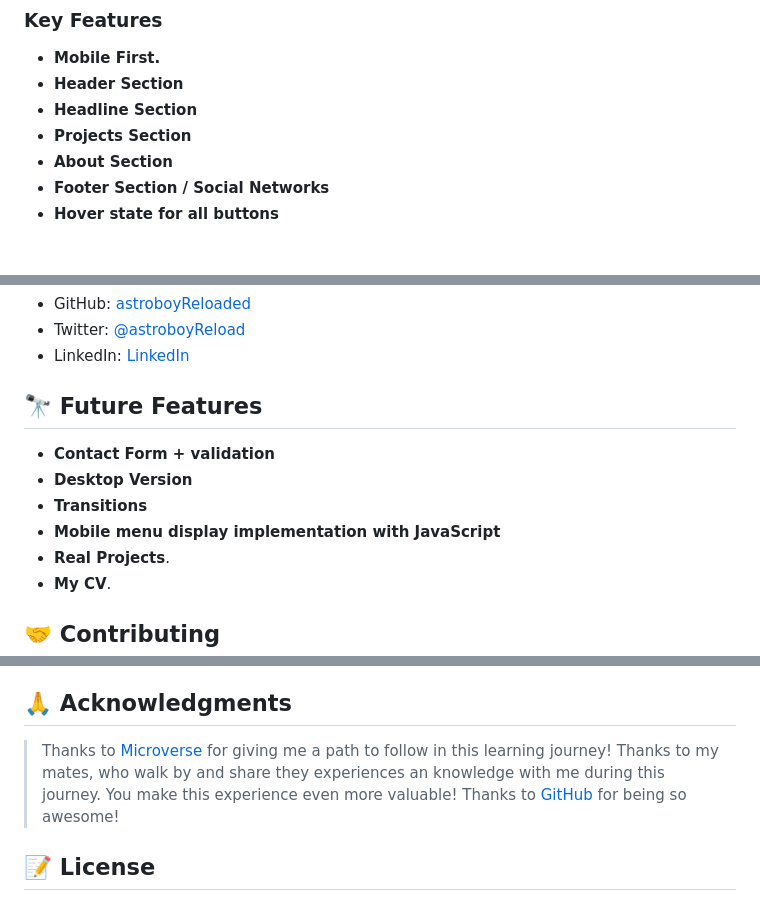
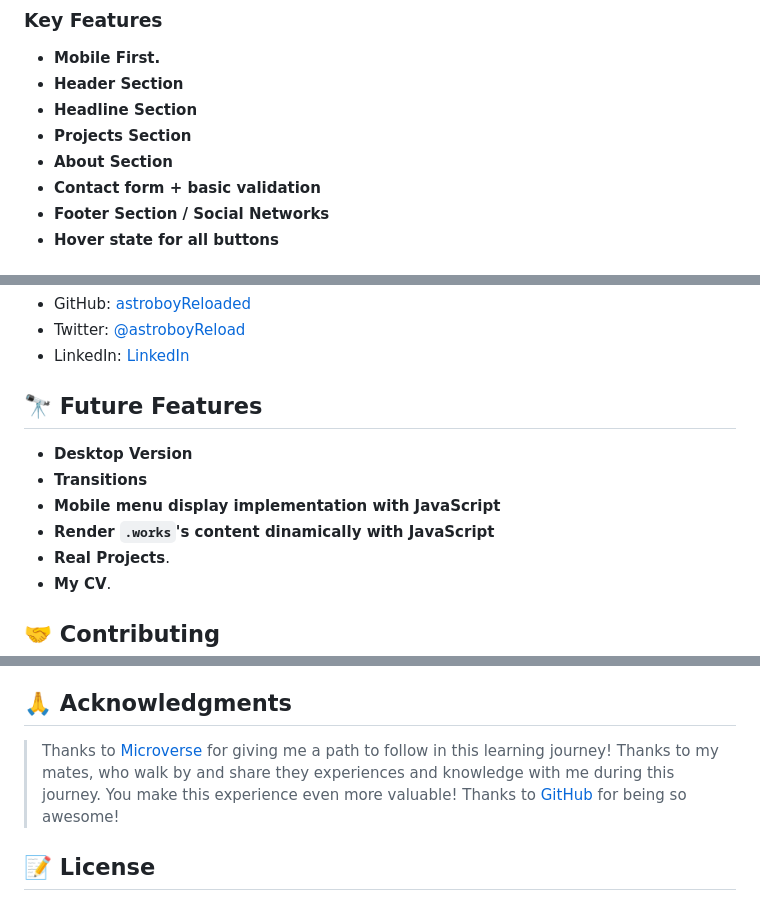
Before and after one commit to astroboyReloaded/astroboyReloaded.github.io, a Markdown page: README.md, 3 parts joined by grey strips. GitHub-like rendering.

Commit message:
Update README.md
Move **'Contact form + validation'** to `Key Features`. Add **'Render `.works`'s content dynamically with JavaScript'** to `Future Features`.

```diff
--- a/README.md
+++ b/README.md
@@ -58,6 +58,7 @@
 - **Headline Section**
 - **Projects Section**
 - **About Section**
+- **Contact form + basic validation**
 - **Footer Section / Social Networks**
 - **Hover state for all buttons**
 
@@ -104,10 +105,10 @@
 
 ## 🔭 Future Features <a name="future-features"></a>
 
-- **Contact Form + validation**
 - **Desktop Version**
 - **Transitions**
 - **Mobile menu display implementation with JavaScript**
+- **Render `.works`'s content dinamically with JavaScript**
 - **Real Projects**.
 - **My CV**.
 
@@ -129,7 +130,7 @@ Feel free to check the [issues page](../../issues/).
 ## 🙏 Acknowledgments <a name="acknowledgements"></a>
 
 > Thanks to [Microverse](https://www.microverse.org/) for giving me a path to follow in this learning journey!
-> Thanks to my mates, who walk by and share they experiences an knowledge with me during this journey. You make this experience even more valuable!
+> Thanks to my mates, who walk by and share they experiences and knowledge with me during this journey. You make this experience even more valuable!
 > Thanks to [GitHub](https://github.com/) for being so awesome!
 
 <!-- LICENSE -->
```
